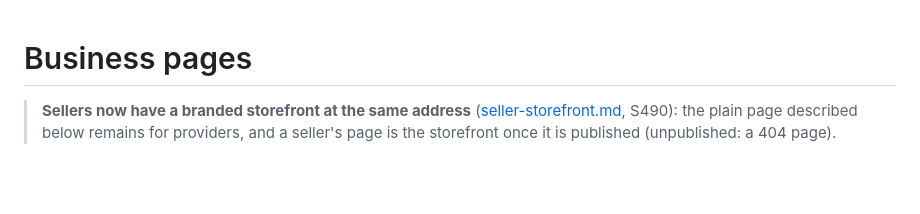
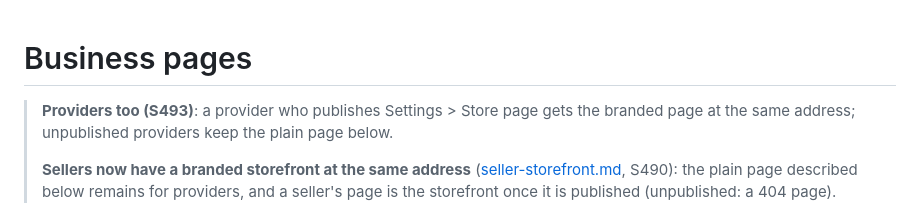
Before and after one commit to billionairedev24/diaspora-commerce, a Markdown page: docs/engineering/business-pages.md, the part around the change. Drawn GitHub-style; blank space fills up the shorter version.

```diff
--- a/docs/engineering/business-pages.md
+++ b/docs/engineering/business-pages.md
@@ -1,5 +1,7 @@
 # Business pages
 
+> **Providers too (S493)**: a provider who publishes Settings > Store page gets the branded page at the same address; unpublished providers keep the plain page below.
+>
 > **Sellers now have a branded storefront at the same address** ([seller-storefront.md](seller-storefront.md), S490): the plain page described below remains for providers, and a seller's page is the storefront once it is published (unpublished: a 404 page).
 
 The plain page: AfroTransact has no provider page editor. Every seller and provider gets one plain public page, made from
```
Also changed, not shown: docs/engineering/seller-storefront.md (+17 -2 lines), docs/engineering/img/provider-storefront-1280.png (added), docs/engineering/img/provider-storefront-390.png (added), 6 other files.
